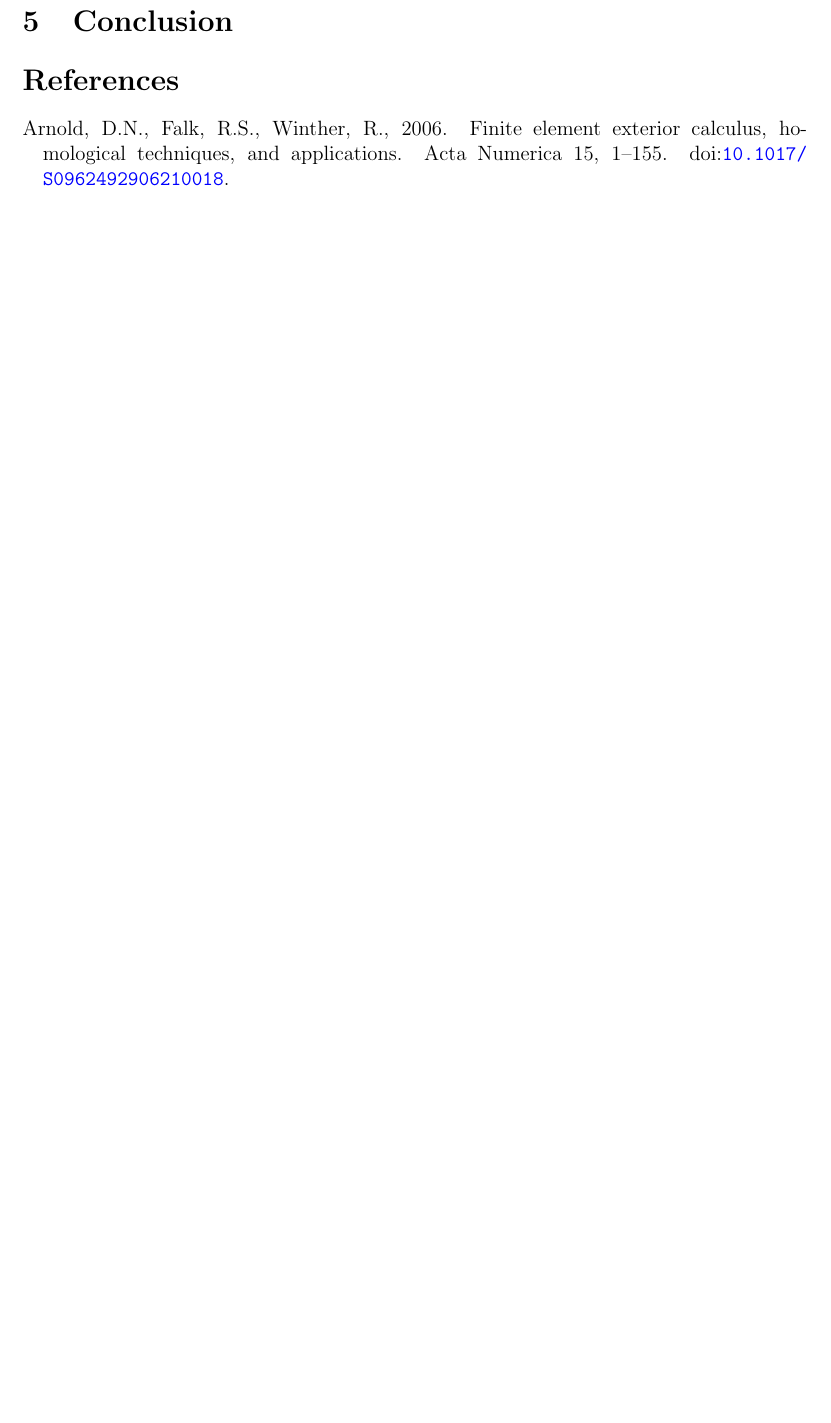
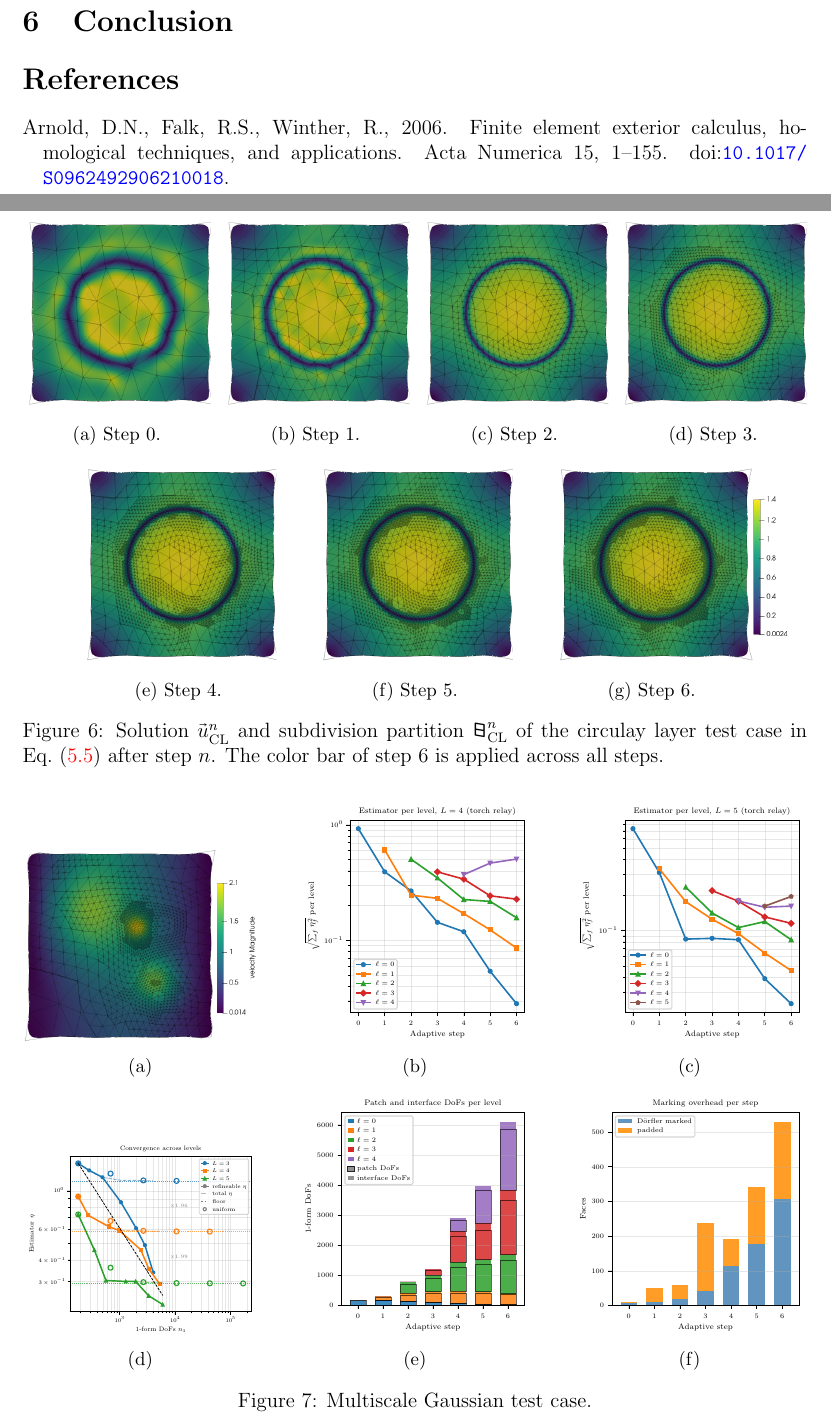
Before and after one commit to rp01052/subdiv_with_matrices, a LaTeX paper (main.tex): part of page 14 of 14 before the commit and two parts of pages 14 and 15 of 16 after it, the two joined at a grey line, cut so that both start at the same text, the shorter picture padded with empty space. Compiled offline with pdfLaTeX.

Commit message:
included all images and started writing the numerical section

```diff
--- a/main.tex
+++ b/main.tex
@@ -1008 +1058,49 @@ This section follows \checkit{(cabanas, toshniwal)} and verifies the implementat
 
+\begin{figure}[htbp]
+    \centering
+    % Top row: 4 smaller panels, all trimmed on the right
+    \begin{subfigure}[b]{0.24\textwidth}
+        \centering
+        \includegraphics[width=\textwidth, trim=0pt 0pt 4cm 0pt, clip]{images/vector_laplacian/CircularLayer/u0.png}
+        \caption{Step $0$.}
+    \end{subfigure}\hfill
+    \begin{subfigure}[b]{0.24\textwidth}
+        \centering
+        \includegraphics[width=\textwidth, trim=0pt 0pt 4cm 0pt, clip]{images/vector_laplacian/CircularLayer/u1.png}
+        \caption{Step $1$.}
+    \end{subfigure}\hfill
+    \begin{subfigure}[b]{0.24\textwidth}
+        \centering
+        \includegraphics[width=\textwidth, trim=0pt 0pt 4cm 0pt, clip]{images/vector_laplacian/CircularLayer/u2.png}
+        \caption{Step $2$.}
+    \end{subfigure}\hfill
+    \begin{subfigure}[b]{0.24\textwidth}
+        \centering
+        \includegraphics[width=\textwidth, trim=0pt 0pt 4cm 0pt, clip]{images/vector_laplacian/CircularLayer/u3.png}
+        \caption{Step $3$.}
+    \end{subfigure}
+    \\[8pt]
+    % Measure u4 with trim to obtain the row height for matching u6
+    \savebox{\twosubbox}{%
+        \includegraphics[width=0.25\textwidth, trim=0pt 0pt 4cm 0pt, clip]{images/vector_laplacian/CircularLayer/u4.png}%
+    }%
+    \setlength{\twosubht}{\ht\twosubbox}%
+    % Bottom row: 3 larger panels; u4 and u5 trimmed, u6 scaled to same height
+    \begin{subfigure}[b]{0.25\textwidth}
+        \centering
+        \usebox{\twosubbox}
+        \caption{Step $4$.}
+    \end{subfigure}\qquad
+    \begin{subfigure}[b]{0.25\textwidth}
+        \centering
+        \includegraphics[width=\textwidth, trim=0pt 0pt 4cm 0pt, clip]{images/vector_laplacian/CircularLayer/u5.png}
+        \caption{Step $5$.}
+    \end{subfigure}\qquad
+    \begin{subfigure}[b]{0.25\textwidth}
+        \centering
+        \includegraphics[height=\twosubht, trim=0pt 0pt 0.8cm 0pt, clip]{images/vector_laplacian/CircularLayer/u6.png}
+        \caption{Step $6$.}
+    \end{subfigure}
+    \caption{Solution $\Vec{u}^n_{\mathrm{CL}}$ and subdivision partition $\C^n_{\mathrm{CL}}$ of the circulay layer test case in Eq.~\eqref{eq:circular_layer_test_case} after step $n$. The color bar of step $6$ is applied across all steps.}
+    \label{fig:circular_layer_adaptive_solution}
+\end{figure}
@@ -1016,3 +1109,39 @@ The Figures~\ref{fig:adaptive_loop} show the evalution of the DoF mesh and the a
+\begin{figure}[htbp]
+    \centering
+    \begin{subfigure}[b]{0.3\textwidth}
+        \centering
+        \includegraphics[width=\textwidth]{images/vector_laplacian/MultiscaleGaussian/u_with_subdiv_partition_L_4.png}
+        \caption{}
+    \end{subfigure}\hfill
+    \begin{subfigure}[b]{0.3\textwidth}
+        \centering
+        \includegraphics[width=\textwidth]{images/vector_laplacian/MultiscaleGaussian/fig_estimator_levels_L4.pdf}
+        \caption{}
+    \end{subfigure}\hfill
+    \begin{subfigure}[b]{0.3\textwidth}
+        \centering
+        \includegraphics[width=\textwidth]{images/vector_laplacian/MultiscaleGaussian/fig_estimator_levels_L5.pdf}
+        \caption{}
+    \end{subfigure}
+    \\[6pt]
+    \begin{subfigure}[b]{0.3\textwidth}
+        \centering
+        \includegraphics[width=\textwidth]{images/vector_laplacian/MultiscaleGaussian/fig_convergence_Lsweep.pdf}
+        \caption{}
+    \end{subfigure}\hfill
+    \begin{subfigure}[b]{0.3\textwidth}
+        \centering
+        \includegraphics[width=\textwidth]{images/vector_laplacian/MultiscaleGaussian/fig_dof_breakdown_bars.pdf}
+        \caption{}
+    \end{subfigure}\hfill
+    \begin{subfigure}[b]{0.3\textwidth}
+        \centering
+        \includegraphics[width=\textwidth]{images/vector_laplacian/MultiscaleGaussian/fig_marking.pdf}
+        \caption{}
+    \end{subfigure}
+    \caption{Multiscale Gaussian test case.}
+    \label{fig:multiscale_gaussian}
+\end{figure}
 
 \section{Conclusion}
 \bibliography{references}
```
Also changed, not shown: references.bib (+10 -0 lines), main.tex (81 more changed lines).
